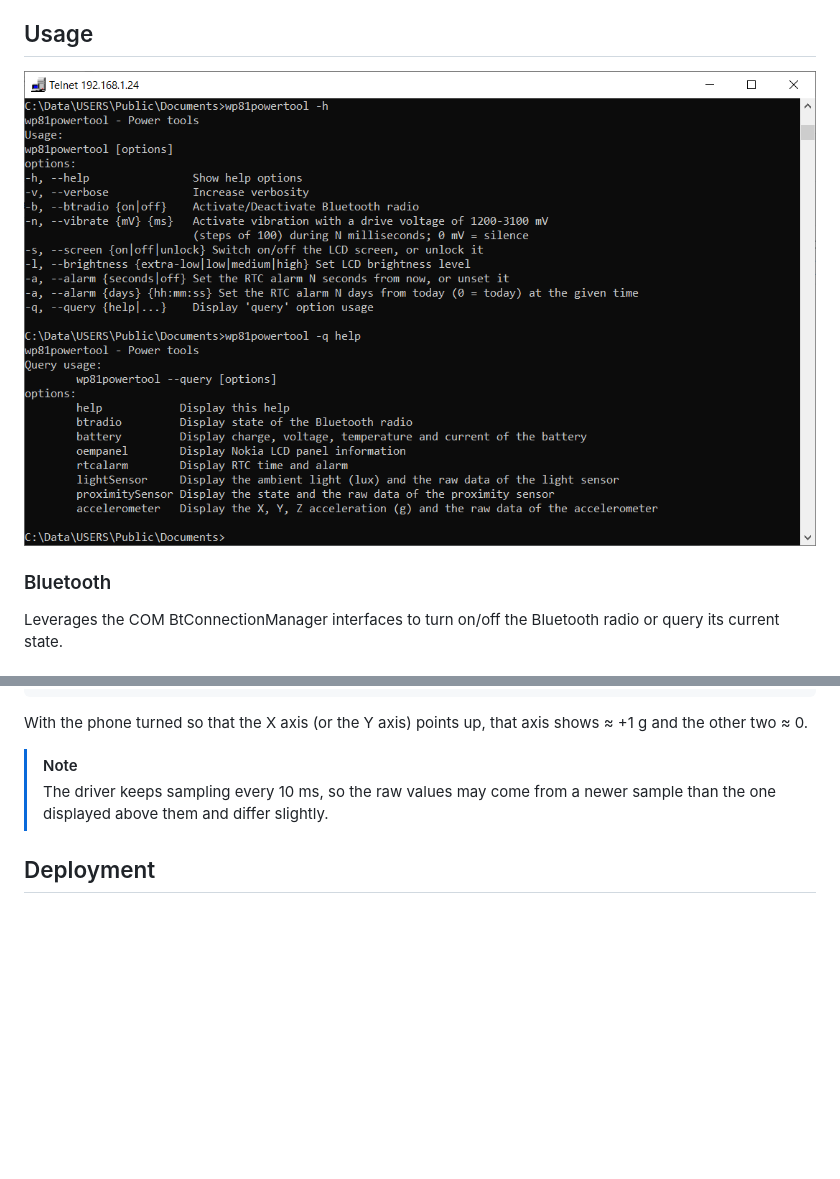
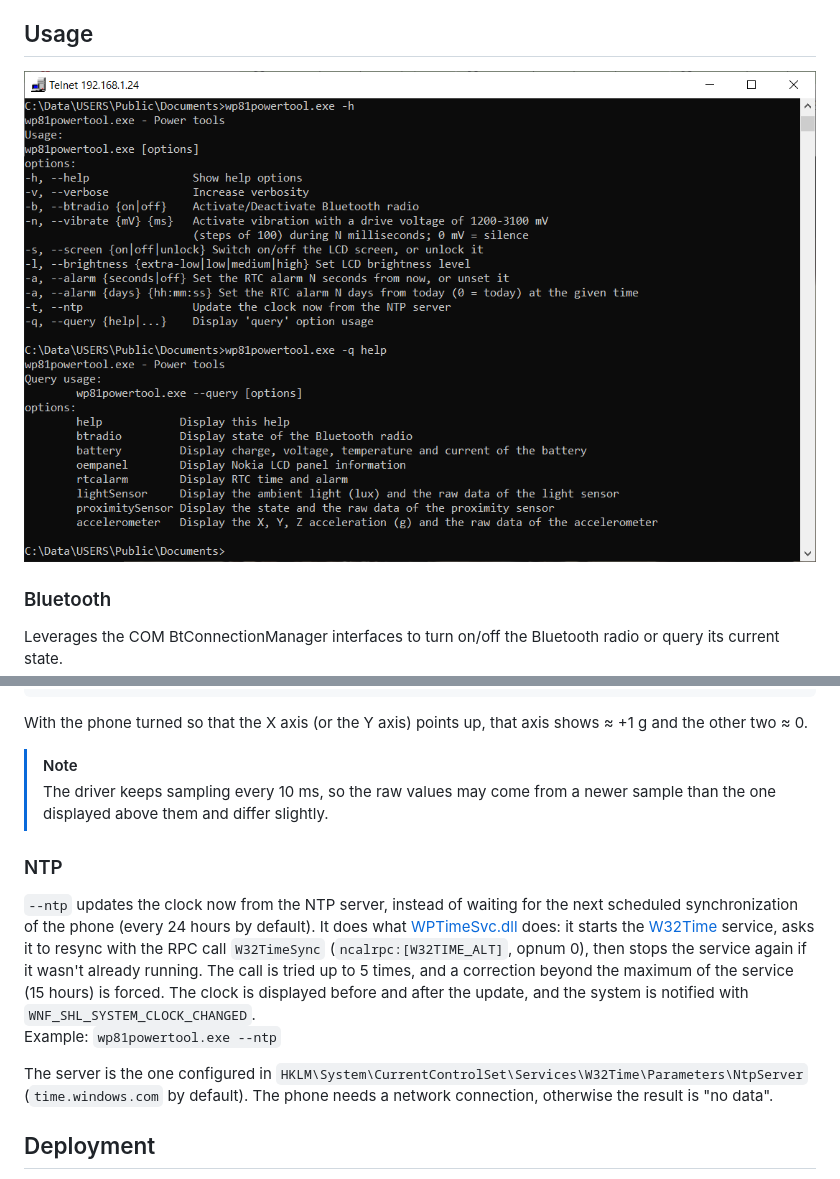
Before and after one commit to fredericGette/wp81powertool, a Markdown page: README.md, 2 parts joined by grey strips. GitHub-like rendering; pictures changed too: Capture01.PNG; blank space fills up the shorter version.

```diff
--- a/README.md
+++ b/README.md
@@ -112,6 +112,13 @@ With the phone turned so that the X axis (or the Y axis) points up, that axis sh
 > [!NOTE]
 > The driver keeps sampling every 10 ms, so the raw values may come from a newer sample than the one displayed above them and differ slightly.
 
+### NTP
+
+`--ntp` updates the clock now from the NTP server, instead of waiting for the next scheduled synchronization of the phone (every 24 hours by default). It does what [WPTimeSvc.dll](https://github.com/fredericGette/Lumia520/blob/main/content/libraries/wptimesvc.md) does: it starts the [W32Time](https://github.com/fredericGette/Lumia520/blob/main/content/libraries/w32time.md) service, asks it to resync with the RPC call `W32TimeSync` (`ncalrpc:[W32TIME_ALT]`, opnum 0), then stops the service again if it wasn't already running. The call is tried up to 5 times, and a correction beyond the maximum of the service (15 hours) is forced. The clock is displayed before and after the update, and the system is notified with `WNF_SHL_SYSTEM_CLOCK_CHANGED`.
+Example: `wp81powertool.exe --ntp`
+
+The server is the one configured in `HKLM\System\CurrentControlSet\Services\W32Time\Parameters\NtpServer` (`time.windows.com` by default). The phone needs a network connection, otherwise the result is "no data".
+
 ## Deployment
 
 - [Install a telnet server on the phone](https://github.com/fredericGette/wp81documentation/tree/main/telnetOverUsb#readme), in order to run the application.
```
Also changed, not shown: 5 other files.
